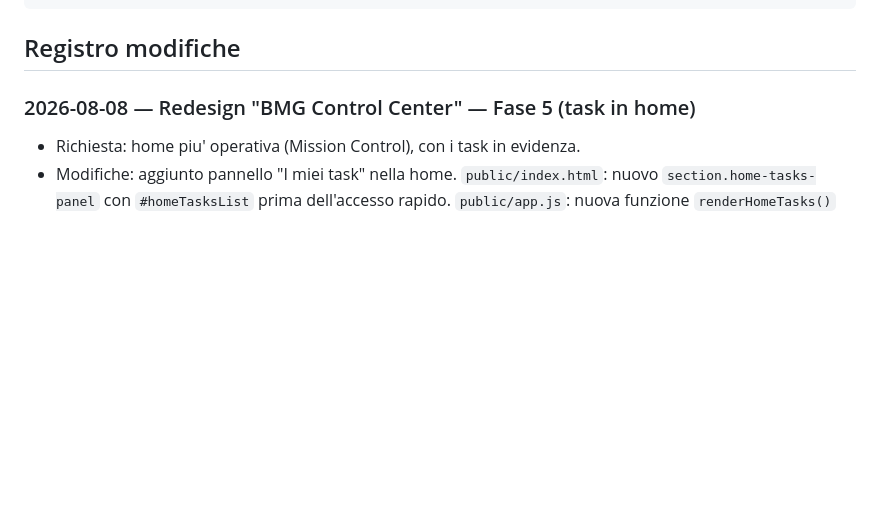
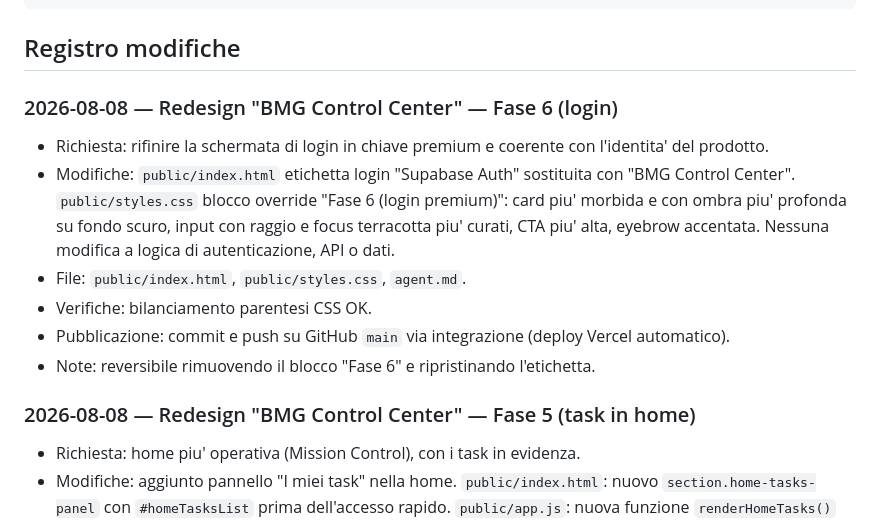
Before and after one commit to bemarketinggroup-del/bmg-hub, a Markdown page: agent.md, the part around the change. Rendered like a GitHub page; blank space fills up the shorter version.

Commit message:
Registro: Fase 6 (login)

````diff
--- a/agent.md
+++ b/agent.md
@@ -58,6 +58,21 @@ più recente alla più vecchia:
 ```
 
 ## Registro modifiche
+
+### 2026-08-08 — Redesign "BMG Control Center" — Fase 6 (login)
+
+- Richiesta: rifinire la schermata di login in chiave premium e coerente con
+  l'identita' del prodotto.
+- Modifiche: `public/index.html` etichetta login "Supabase Auth" sostituita con
+  "BMG Control Center". `public/styles.css` blocco override "Fase 6 (login
+  premium)": card piu' morbida e con ombra piu' profonda su fondo scuro, input
+  con raggio e focus terracotta piu' curati, CTA piu' alta, eyebrow accentata.
+  Nessuna modifica a logica di autenticazione, API o dati.
+- File: `public/index.html`, `public/styles.css`, `agent.md`.
+- Verifiche: bilanciamento parentesi CSS OK.
+- Pubblicazione: commit e push su GitHub `main` via integrazione (deploy Vercel
+  automatico).
+- Note: reversibile rimuovendo il blocco "Fase 6" e ripristinando l'etichetta.
 
 ### 2026-08-08 — Redesign "BMG Control Center" — Fase 5 (task in home)
 
````
